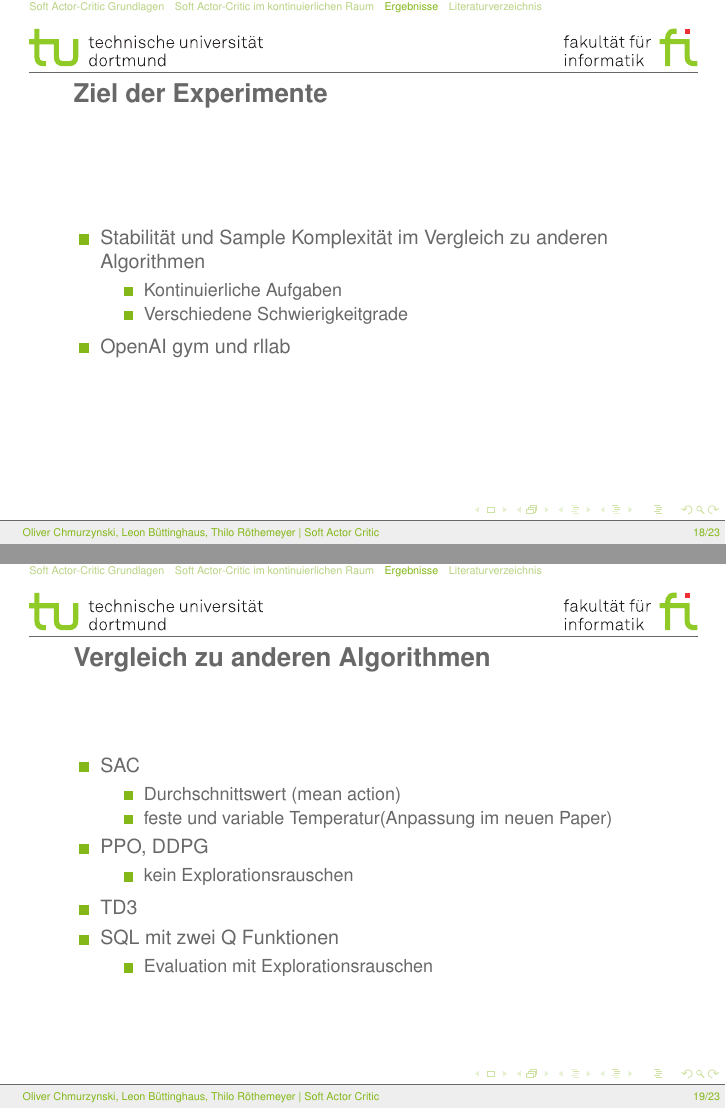
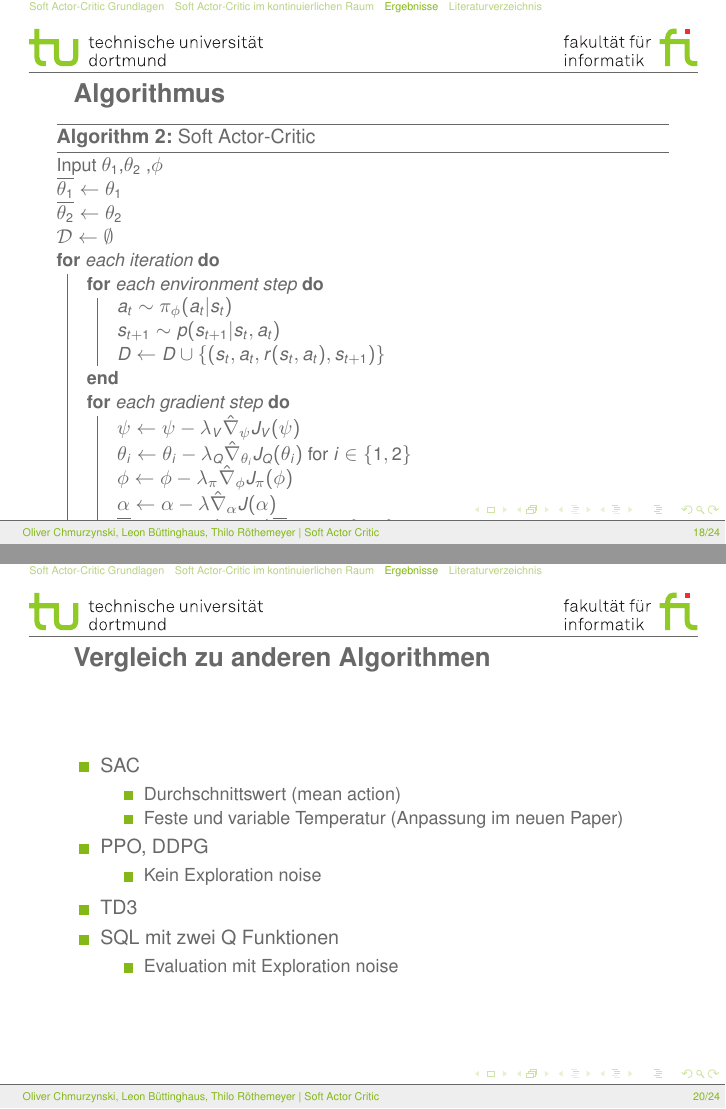
Before and after one commit to TheImus/SAC, LaTeX slides (beamer/SACbeamer.tex, which reads beamer/Part_3.tex): pages 18 and 19 of 23 before the commit and pages 18 and 20 of 24 after it, joined at a grey line. Compiled offline with pdfLaTeX.

Commit message:
added 2019 algo

```diff
--- a/beamer/Part_3.tex
+++ b/beamer/Part_3.tex
@@ -1,4 +1,34 @@
 \section{Ergebnisse}
+
+
+\begin{frame}
+    \frametitle{Algorithmus}
+    \begin{algorithm}[H]
+        {\small
+        \SetAlgoLined
+        Input $\theta_{1}$,$\theta_{2}$ ,$\phi$\\
+        $\overline{\theta_{1}} \leftarrow  \theta_{1}$\\
+        $\overline{\theta_{2}} \leftarrow \theta_{2}$\\
+        $\mathcal{D} \leftarrow \emptyset$\\
+        \For{each iteration}{
+             \For{each environment step}{
+                  $a_{t}\sim \pi_{\phi}(a_{t}|s_{t})$\\
+                  $s_{t+1}\sim p(s_{t+1}|s_{t},a_{t})$\\
+                  $D \leftarrow D \cup \{(s_{t},a_{t},r(s_{t},a_{t}),s_{t+1})\}$\\
+             }
+             \For{each gradient step}{
+                $\psi \leftarrow \psi -\lambda_{V}\hat{\nabla}_{\psi}J_{V}(\psi)$\\
+                $\theta_{i} \leftarrow \theta_{i}-\lambda_{Q}\hat{\nabla}_{\theta_{i}}J_{Q}(\theta_{i})$ for $i \in \{1,2\}$ \\
+                $\phi \leftarrow \phi - \lambda_{\pi}\hat{\nabla}_{\phi}J_{\pi}(\phi)$\\
+                $\alpha \leftarrow \alpha - \lambda\hat{\nabla}_{\alpha}J(\alpha)$\\
+                $\overline{\theta_{i}} \leftarrow \tau\theta_{i} + (1-\tau)\overline{\theta_{i}}$ for $i \in \{1,2\}$ \\
+            }
+        }
+        }
+         \caption{Soft Actor-Critic}
+        \end{algorithm}
+
+\end{frame}
 
 \begin{frame}{Ziel der Experimente}
         \begin{itemize}
@@ -16,16 +46,16 @@
         \item SAC
         \begin{itemize}
             \item Durchschnittswert (mean action)
-            \item feste und variable Temperatur(Anpassung im neuen Paper)
+            \item Feste und variable Temperatur (Anpassung im neuen Paper)
         \end{itemize}
         \item PPO, DDPG
         \begin{itemize}
-            \item kein Explorationsrauschen
+            \item Kein Exploration noise
         \end{itemize}
         \item TD3
         \item SQL mit zwei Q Funktionen
         \begin{itemize}
-            \item Evaluation mit Explorationsrauschen
+            \item Evaluation mit Exploration noise
         \end{itemize}
     \end{itemize}
 \end{frame}
```
Also changed, not shown: beamer/SACbeamer.pdf, beamer/Part_3.tex (2 more changed lines).
